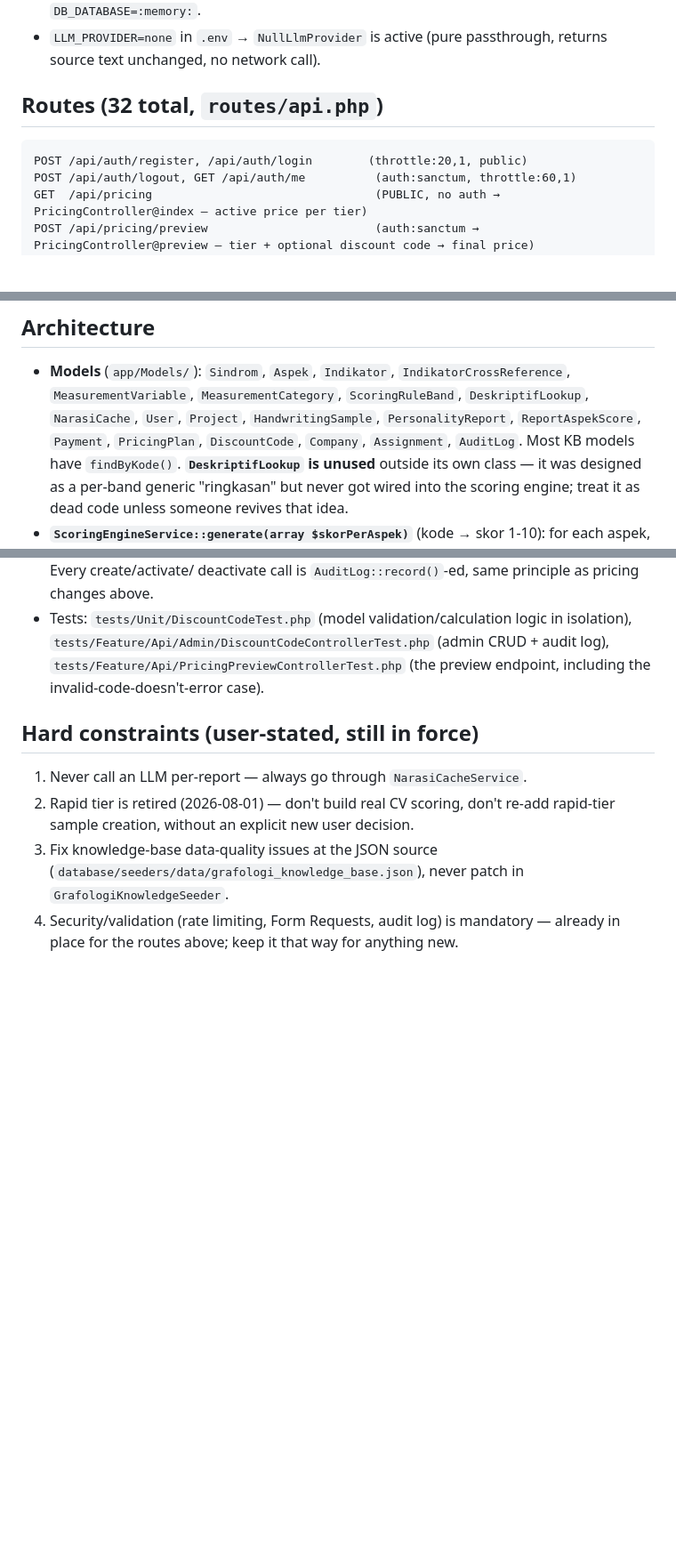
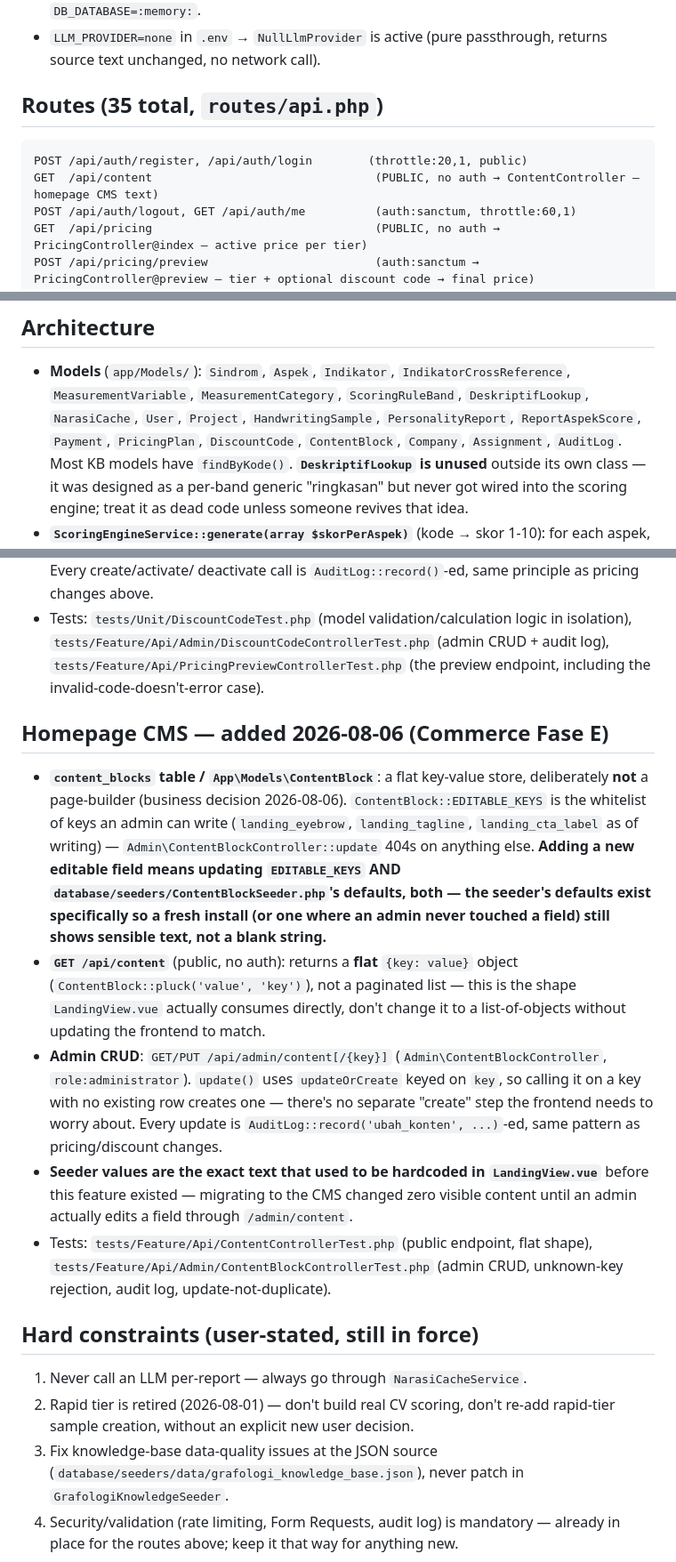
Before and after one commit to randisun05/grafolog, a Markdown page: CLAUDE.md, 3 parts joined by grey strips. Shown at 89% size. Drawn GitHub-style; blank space fills up the shorter version.

Commit message:
Update CLAUDE.md for Commerce Fase E (homepage CMS)
Co-Authored-By: Claude Sonnet 5 <noreply@anthropic.com>

````diff
--- a/CLAUDE.md
+++ b/CLAUDE.md
@@ -96,10 +96,11 @@ die silently between tool calls with no log output at all.
 - `LLM_PROVIDER=none` in `.env` → `NullLlmProvider` is active (pure
   passthrough, returns source text unchanged, no network call).
 
-## Routes (32 total, `routes/api.php`)
+## Routes (35 total, `routes/api.php`)
 
 ```
 POST /api/auth/register, /api/auth/login        (throttle:20,1, public)
+GET  /api/content                                (PUBLIC, no auth → ContentController — homepage CMS text)
 POST /api/auth/logout, GET /api/auth/me          (auth:sanctum, throttle:60,1)
 GET  /api/pricing                                (PUBLIC, no auth → PricingController@index — active price per tier)
 POST /api/pricing/preview                        (auth:sanctum → PricingController@preview — tier + optional discount code → final price)
@@ -141,7 +143,8 @@ both cases; `php artisan test` still 6/6 passing.
   `IndikatorCrossReference`, `MeasurementVariable`, `MeasurementCategory`,
   `ScoringRuleBand`, `DeskriptifLookup`, `NarasiCache`, `User`, `Project`,
   `HandwritingSample`, `PersonalityReport`, `ReportAspekScore`, `Payment`,
-  `PricingPlan`, `DiscountCode`, `Company`, `Assignment`, `AuditLog`.
+  `PricingPlan`, `DiscountCode`, `ContentBlock`, `Company`, `Assignment`,
+  `AuditLog`.
   Most KB models have `findByKode()`. **`DeskriptifLookup` is unused** outside
   its own class — it was designed as a per-band generic "ringkasan" but never
   got wired into the scoring engine; treat it as dead code unless someone
@@ -498,6 +501,37 @@ both cases; `php artisan test` still 6/6 passing.
   (admin CRUD + audit log), `tests/Feature/Api/PricingPreviewControllerTest.php`
   (the preview endpoint, including the invalid-code-doesn't-error case).
 
+## Homepage CMS — added 2026-08-06 (Commerce Fase E)
+
+- **`content_blocks` table / `App\Models\ContentBlock`**: a flat
+  key-value store, deliberately **not** a page-builder (business decision
+  2026-08-06). `ContentBlock::EDITABLE_KEYS` is the whitelist of keys an
+  admin can write (`landing_eyebrow`, `landing_tagline`,
+  `landing_cta_label` as of writing) — `Admin\ContentBlockController::update`
+  404s on anything else. **Adding a new editable field means updating
+  `EDITABLE_KEYS` AND `database/seeders/ContentBlockSeeder.php`'s
+  defaults, both — the seeder's defaults exist specifically so a fresh
+  install (or one where an admin never touched a field) still shows
+  sensible text, not a blank string.**
+- **`GET /api/content`** (public, no auth): returns a **flat** `{key:
+  value}` object (`ContentBlock::pluck('value', 'key')`), not a paginated
+  list — this is the shape `LandingView.vue` actually consumes directly,
+  don't change it to a list-of-objects without updating the frontend to
+  match.
+- **Admin CRUD**: `GET/PUT /api/admin/content[/{key}]`
+  (`Admin\ContentBlockController`, `role:administrator`). `update()` uses
+  `updateOrCreate` keyed on `key`, so calling it on a key with no existing
+  row creates one — there's no separate "create" step the frontend needs
+  to worry about. Every update is `AuditLog::record('ubah_konten', ...)`-ed,
+  same pattern as pricing/discount changes.
+- **Seeder values are the exact text that used to be hardcoded in
+  `LandingView.vue`** before this feature existed — migrating to the CMS
+  changed zero visible content until an admin actually edits a field
+  through `/admin/content`.
+- Tests: `tests/Feature/Api/ContentControllerTest.php` (public endpoint,
+  flat shape), `tests/Feature/Api/Admin/ContentBlockControllerTest.php`
+  (admin CRUD, unknown-key rejection, audit log, update-not-duplicate).
+
 ## Hard constraints (user-stated, still in force)
 
 1. Never call an LLM per-report — always go through `NarasiCacheService`.
````
Also changed, not shown: other parts of CLAUDE.md (+2 -1 lines).
